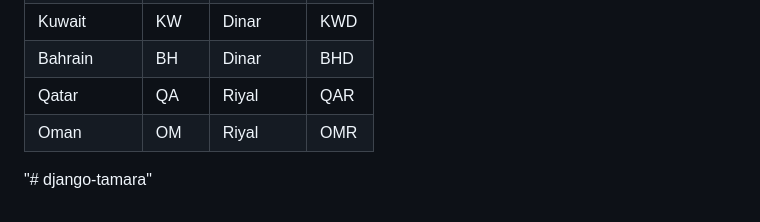
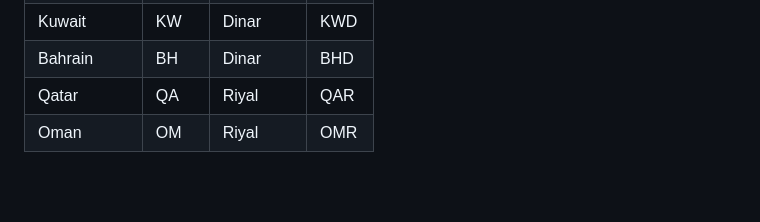
Before and after one commit to aghfatehi/django-tamara, a Markdown page: README.md, the part around the change. Rendered like a GitHub page; blank space fills up the shorter version.

Commit message:
Remove unnecessary header from README.md

```diff
--- a/README.md
+++ b/README.md
@@ -261,4 +261,3 @@ This package is open-sourced software licensed under the [MIT license](LICENSE).
 | Bahrain       | BH   | Dinar    | BHD  |
 | Qatar         | QA   | Riyal    | QAR  |
 | Oman          | OM   | Riyal    | OMR  |
-"# django-tamara"
```
